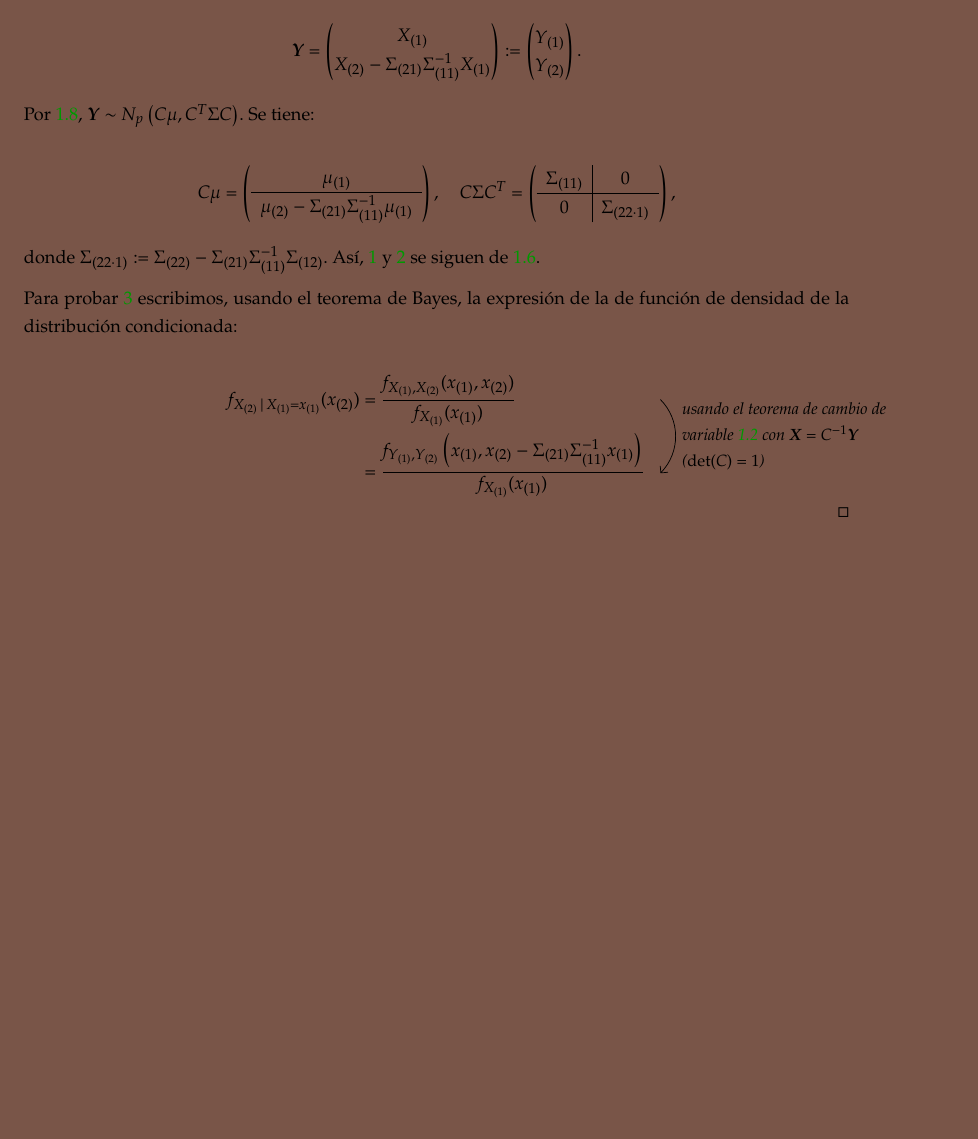
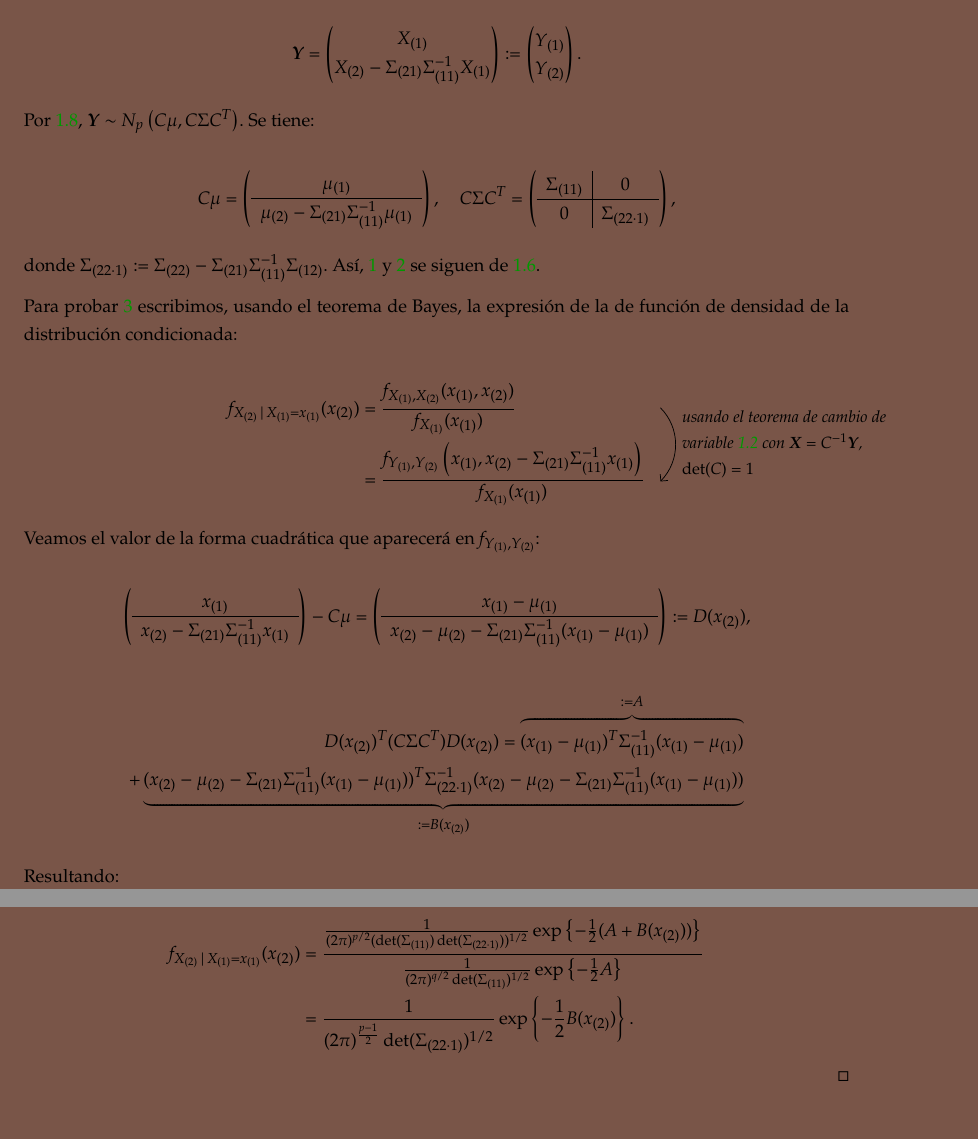
Before and after one commit to libreim/apuntesDGIIM, a LaTeX document (EMV/emv.tex, which reads EMV/apuntes.tex): part of page 18 of 19 before the commit and two parts of pages 18 and 19 of 20 after it, the two joined at a grey line, cut so that both start at the same text, the shorter picture padded with empty space. Compiled offline with pdfLaTeX.

Commit message:
EMV: completa demostración

```diff
--- a/EMV/apuntes.tex
+++ b/EMV/apuntes.tex
@@ -604,7 +604,7 @@ Entonces, se tiene:
       \vectY = \begin{pmatrix} X_{(1)} \\ X_{(2)} - \Sigma_{(21)}\Sigma_{(11)}^{-1}X_{(1)}\end{pmatrix} := \begin{pmatrix} Y_{(1)} \\ Y_{(2)} \end{pmatrix}.
    \]
 
-   Por \ref{afinnormal}, $\vectY \sim N_p\left( C\mu, C^T\Sigma C \right)$. Se tiene:
+   Por \ref{afinnormal}, $\vectY \sim N_p\left( C\mu, C\Sigma C^T \right)$. Se tiene:
 
    \[
       C\mu = \left(
@@ -629,15 +629,47 @@ Entonces, se tiene:
   \[
   \begin{WithArrows}
     f_{X_{(2)} | X_{(1)} = x_{(1)}}(x_{(2)}) & = \frac{f_{X_{(1)}, X_{(2)}} (x_{(1)}, x_{(2)})} {f_{X_{(1)}}(x_{(1)})} \Arrow{usando el teorema de cambio de\\
-      variable \ref{cambiocasolineal} con $\vectX = C^{-1}\vectY$\\ ($\det(C) = 1$)} \\
+      variable \ref{cambiocasolineal} con $\vectX = C^{-1}\vectY$, \\$\det(C) = 1$} \\
     & = \frac{f_{Y_{(1)}, Y_{(2)}}\left(x_{(1)}, x_{(2)} - \Sigma_{(21)}\Sigma_{(11)}^{-1}x_{(1)}\right)} {f_{X_{(1)}}(x_{(1)})}
   \end{WithArrows}
   \]
+
+  Veamos el valor de la forma cuadrática que aparecerá en $f_{Y_{(1)}, Y_{(2)}}$:
+
+  \[
+     \left(
+     \begin{array}{c}
+       x_{(1)} \\ \hline
+       x_{(2)} - \Sigma_{(21)}\Sigma_{(11)}^{-1}x_{(1)}
+     \end{array}
+     \right) - C\mu = \left(
+     \begin{array}{c}
+       x_{(1)} - \mu_{(1)} \\ \hline
+       x_{(2)} - \mu_{(2)} - \Sigma_{(21)}\Sigma_{(11)}^{-1}(x_{(1)} - \mu_{(1)})
+     \end{array}
+     \right) := D(x_{(2)}),
+   \]
+
+   \[
+   \begin{split}
+     D(x_{(2)})^T (C\Sigma C^T) D(x_{(2)}) = \overbrace{(x_{(1)} - \mu_{(1)})^T \Sigma_{(11)}^{-1} (x_{(1)} - \mu_{(1)})}^{:= A} \\
+     + \underbrace{(x_{(2)} - \mu_{(2)} - \Sigma_{(21)}\Sigma_{(11)}^{-1}(x_{(1)} - \mu_{(1)}))^T \Sigma_{(22\cdot 1)}^{-1}
+       (x_{(2)} - \mu_{(2)} - \Sigma_{(21)}\Sigma_{(11)}^{-1}(x_{(1)} - \mu_{(1)}))}_{:= B(x_{(2)})}
+   \end{split}
+   \]
+
+   Resultando:
+
+   \[
+   \begin{split}
+     f_{X_{(2)} | X_{(1)} = x_{(1)}}(x_{(2)}) & = \frac{ \frac{1}{(2\pi)^{p/2} (\det(\Sigma_{(11)})\det(\Sigma_{(22\cdot 1)}))^{1/2}} \exp\left\{ -\frac{1}{2} (A + B(x_{(2)}))  \right\} }
+     { \frac{1}{(2\pi)^{q/2} \det(\Sigma_{(11)})^{1/2}} \exp\left\{ -\frac{1}{2} A \right\} } \\
+     & = \frac{1}{(2\pi)^{\frac{p-1}{2}} \det(\Sigma_{(22\cdot 1)})^{1/2}} \exp\left\{ -\frac{1}{2} B(x_{(2)}) \right\}.
+   \end{split}
+   \]
   \end{proof}
 
 
-
-  %#TODO: completar apuntes del otro día
 
   \subsection{Función característica de la DNM}
 
```
